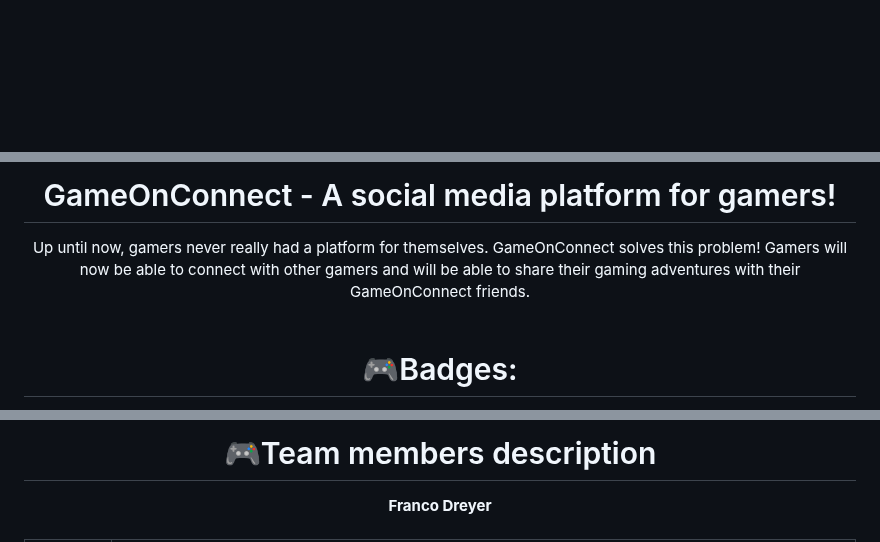
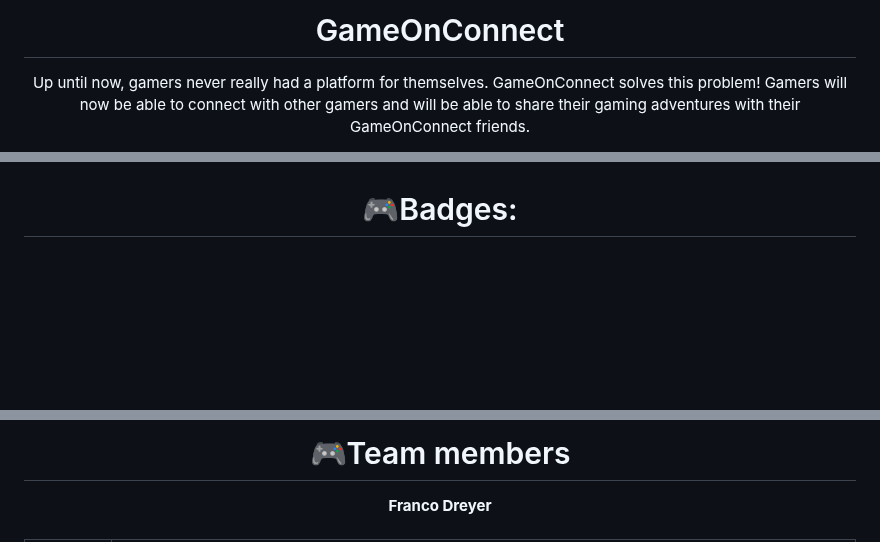
Before and after one commit to COS301-SE-2024/GameOnConnect, a Markdown page: README.md, 3 parts joined by grey strips. GitHub-like rendering; blank space fills up the shorter version.

Commit message:
more readme updates

```diff
--- a/README.md
+++ b/README.md
@@ -5,4 +5,7 @@
 
 <div align="center">
 
+# GameOnConnect
+Up until now, gamers never really had a platform for themselves. GameOnConnect solves this problem! Gamers will now be able to connect with other gamers and will be able to share their gaming adventures with their GameOnConnect friends.
+<br>
 
@@ -9,7 +15,5 @@
 
-# GameOnConnect - A social media platform for gamers!
-Up until now, gamers never really had a platform for themselves. GameOnConnect solves this problem! Gamers will now be able to connect with other gamers and will be able to share their gaming adventures with their GameOnConnect friends.
-<br><br>
+<div align="center">
 
 # 🎮Badges: #
 [![Issue Tracking](https://img.shields.io/badge/Issue_Tracking-GitHub_Issues-blue)](https://github.com/COS301-SE-2024/GameOnConnect/issues)
@@ -44,5 +45,5 @@ Up until now, gamers never really had a platform for themselves. GameOnConnect s
 
-# 🎮Team members description #
+# 🎮Team members #
 <div align="center" > <strong>Franco Dreyer </strong> </div><br>
 
 |<img style="float: right;" src = "https://github.com/COS301-SE-2024/GameOnConnect/assets/131775579/bb461015-65c5-4386-900c-47219d64d9e0" width="800">|Franco is a student pursuing a BSc in Information and Knowledge Systems, with substantial experience in front-end development. Currently, he is undertaking an online course focused on interaction design, user research, and user experience design. With a deep interest in design and interaction design, Franco spends his free time working on individual projects that allow him to explore and learn more about the technologies that interest him most. Possessing knowledge of several programming languages, such as Java, HTML/CSS/JS, and front-end libraries like Angular and Vue, among others, his primary interest lies in user experience and interface design. Nevertheless, Franco is keen to learn more about back-end technology, and he enjoys taking on new challenges as opportunities to broaden his skillset. He is highly adaptable and can quickly acclimate to any new situation.|
```
Also changed, not shown: other parts of README.md (+5 -5 lines).
